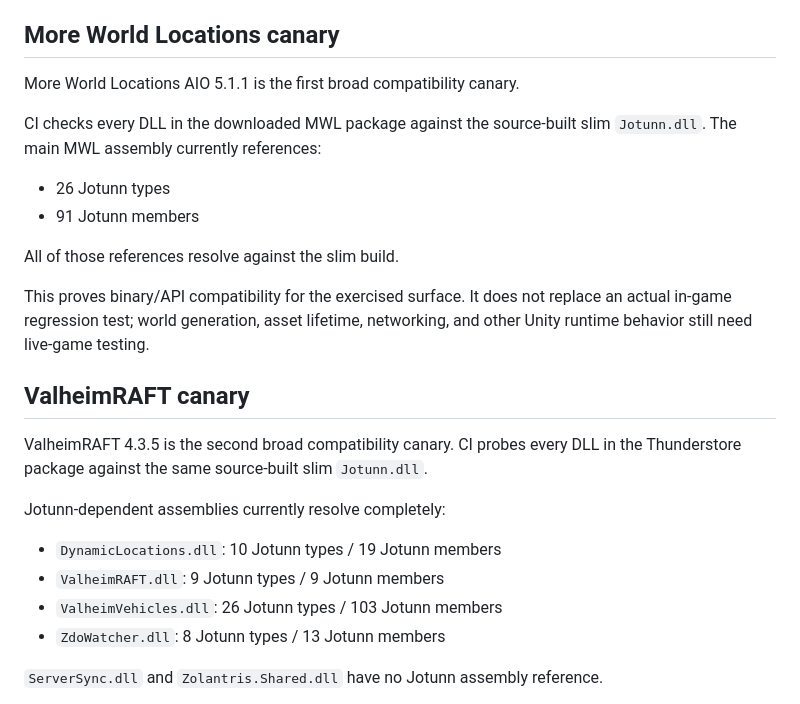
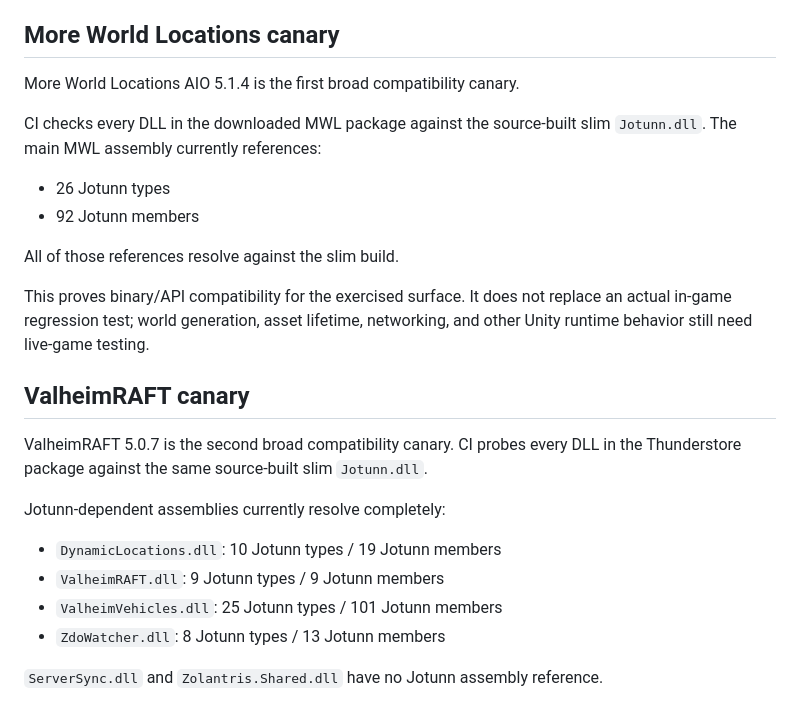
Before and after one commit to polskiftw/gpages, a Markdown page: valheim-jotunn-compat/README.md, the part around the change. Drawn GitHub-style.

Commit message:
Update current compatibility canaries

```diff
--- a/valheim-jotunn-compat/README.md
+++ b/valheim-jotunn-compat/README.md
@@ -47,12 +47,12 @@ A Cecil contract checker verifies the private Valheim and SoftReferenceableAsset
 
 ## More World Locations canary
 
-More World Locations AIO 5.1.1 is the first broad compatibility canary.
+More World Locations AIO 5.1.4 is the first broad compatibility canary.
 
 CI checks every DLL in the downloaded MWL package against the source-built slim `Jotunn.dll`. The main MWL assembly currently references:
 
 - 26 Jotunn types
-- 91 Jotunn members
+- 92 Jotunn members
 
 All of those references resolve against the slim build.
 
@@ -60,13 +60,13 @@ This proves binary/API compatibility for the exercised surface. It does not repl
 
 ## ValheimRAFT canary
 
-ValheimRAFT 4.3.5 is the second broad compatibility canary. CI probes every DLL in the Thunderstore package against the same source-built slim `Jotunn.dll`.
+ValheimRAFT 5.0.7 is the second broad compatibility canary. CI probes every DLL in the Thunderstore package against the same source-built slim `Jotunn.dll`.
 
 Jotunn-dependent assemblies currently resolve completely:
 
 - `DynamicLocations.dll`: 10 Jotunn types / 19 Jotunn members
 - `ValheimRAFT.dll`: 9 Jotunn types / 9 Jotunn members
-- `ValheimVehicles.dll`: 26 Jotunn types / 103 Jotunn members
+- `ValheimVehicles.dll`: 25 Jotunn types / 101 Jotunn members
 - `ZdoWatcher.dll`: 8 Jotunn types / 13 Jotunn members
 
 `ServerSync.dll` and `Zolantris.Shared.dll` have no Jotunn assembly reference.
```
